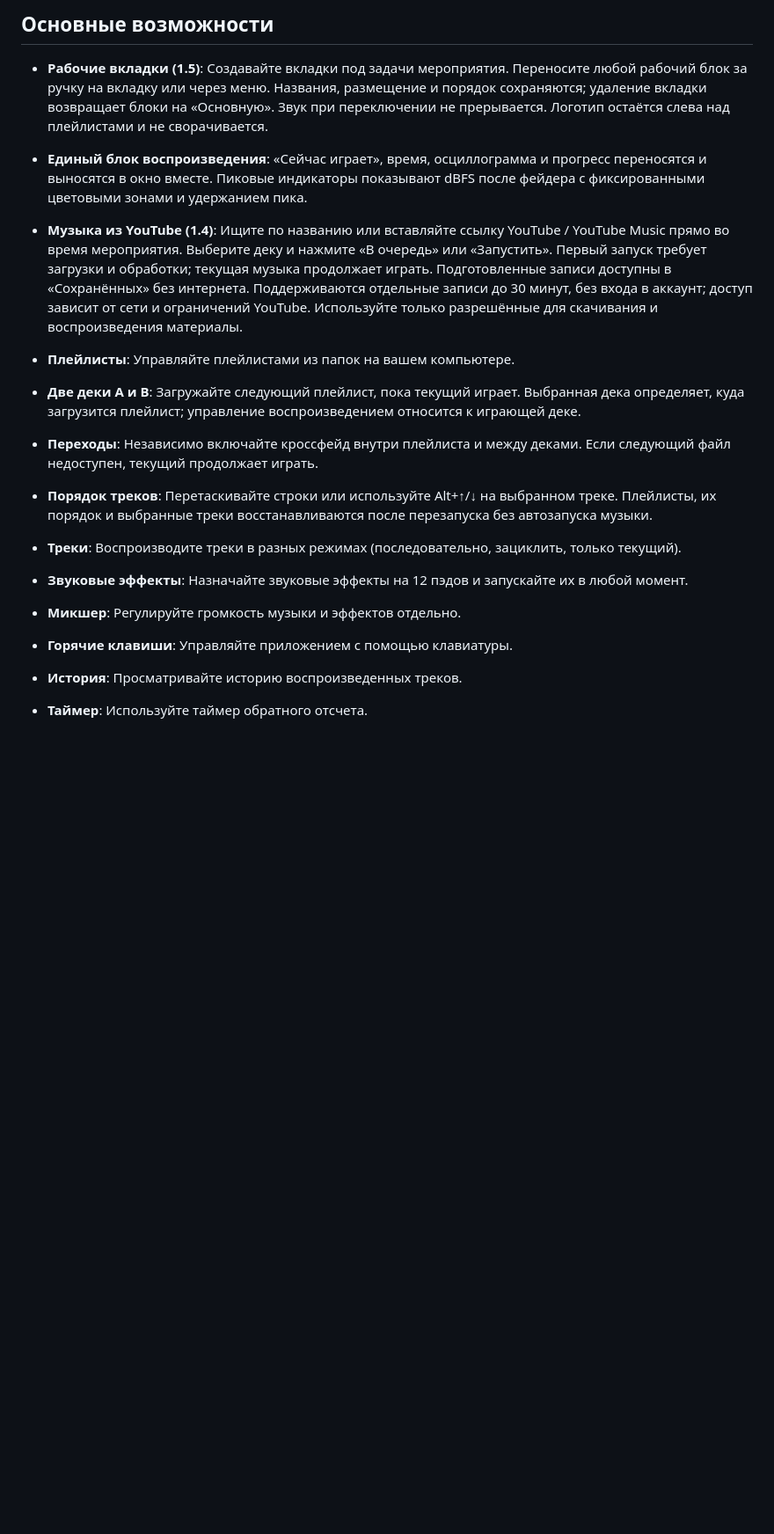
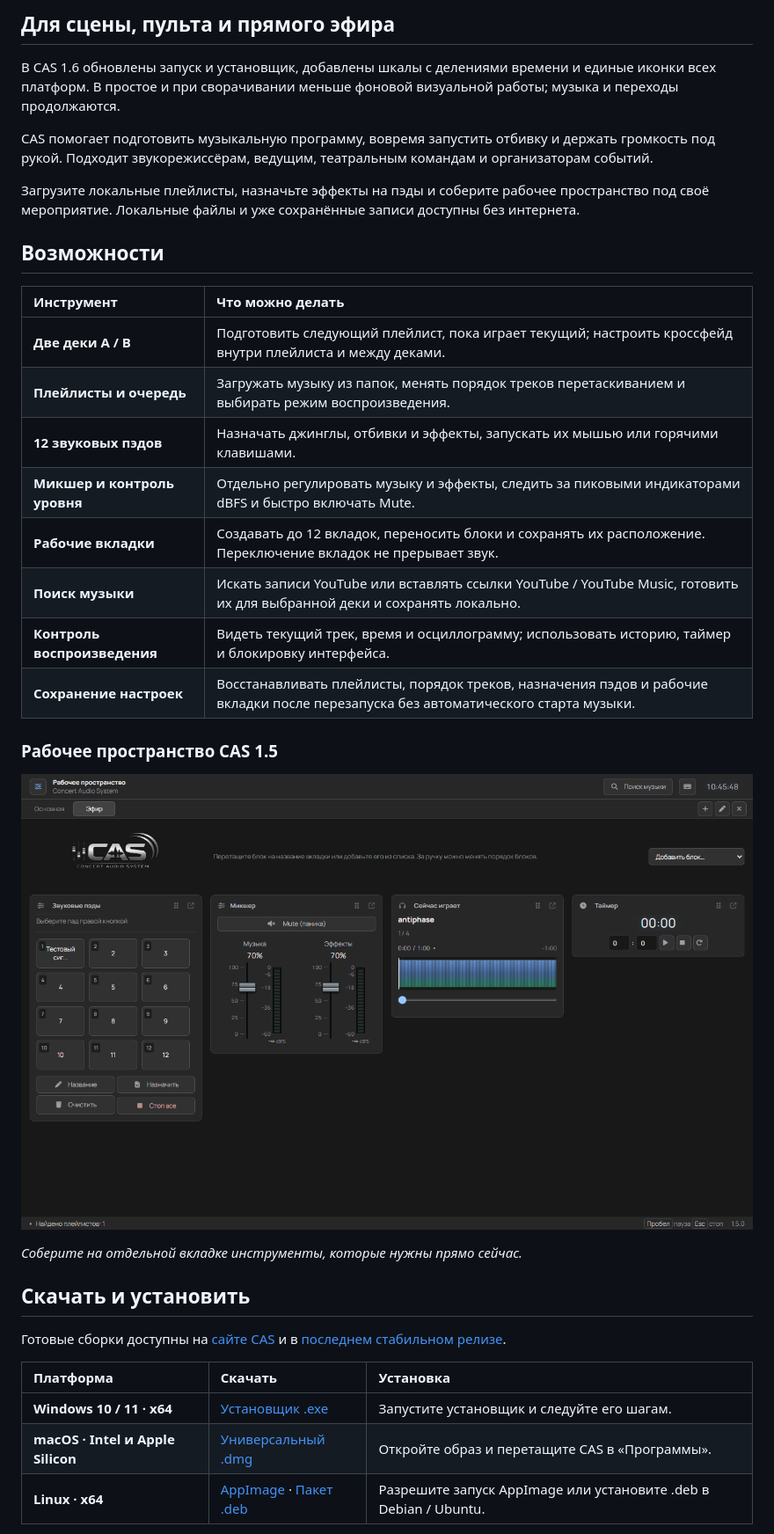
Before and after one commit to IliaBebebe/Concert-Audio-System, a Markdown page: README.md, the part around the change printed below. Shown: that part at 88% size. Rendered like a GitHub page; pictures changed too: docs/images/cas-workspace-1.5.png (added); blank space fills up the shorter version.

```diff
--- a/README.md
+++ b/README.md
@@ -14,18 +24,38 @@
 
-## Основные возможности
+## Для сцены, пульта и прямого эфира
 
-* **Рабочие вкладки (1.5)**: Создавайте вкладки под задачи мероприятия. Переносите любой рабочий блок за ручку на вкладку или через меню. Названия, размещение и порядок сохраняются; удаление вкладки возвращает блоки на «Основную». Звук при переключении не прерывается. Логотип остаётся слева над плейлистами и не сворачивается.
-* **Единый блок воспроизведения**: «Сейчас играет», время, осциллограмма и прогресс переносятся и выносятся в окно вместе. Пиковые индикаторы показывают dBFS после фейдера с фиксированными цветовыми зонами и удержанием пика.
+В CAS 1.6 обновлены запуск и установщик, добавлены шкалы с делениями времени и единые иконки всех платформ. В простое и при сворачивании меньше фоновой визуальной работы; музыка и переходы продолжаются.
 
-* **Музыка из YouTube (1.4)**: Ищите по названию или вставляйте ссылку YouTube / YouTube Music прямо во время мероприятия. Выберите деку и нажмите «В очередь» или «Запустить». Первый запуск требует загрузки и обработки; текущая музыка продолжает играть. Подготовленные записи доступны в «Сохранённых» без интернета. Поддерживаются отдельные записи до 30 минут, без входа в аккаунт; доступ зависит от сети и ограничений YouTube. Используйте только разрешённые для скачивания и воспроизведения материалы.
+CAS помогает подготовить музыкальную программу, вовремя запустить отбивку и держать громкость под рукой. Подходит звукорежиссёрам, ведущим, театральным командам и организаторам событий.
 
-*   **Плейлисты**: Управляйте плейлистами из папок на вашем компьютере.
-*   **Две деки A и B**: Загружайте следующий плейлист, пока текущий играет. Выбранная дека определяет, куда загрузится плейлист; управление воспроизведением относится к играющей деке.
-*   **Переходы**: Независимо включайте кроссфейд внутри плейлиста и между деками. Если следующий файл недоступен, текущий продолжает играть.
-*   **Порядок треков**: Перетаскивайте строки или используйте Alt+↑/↓ на выбранном треке. Плейлисты, их порядок и выбранные треки восстанавливаются после перезапуска без автозапуска музыки.
-*   **Треки**: Воспроизводите треки в разных режимах (последовательно, зациклить, только текущий).
-*   **Звуковые эффекты**: Назначайте звуковые эффекты на 12 пэдов и запускайте их в любой момент.
-*   **Микшер**: Регулируйте громкость музыки и эффектов отдельно.
-*   **Горячие клавиши**: Управляйте приложением с помощью клавиатуры.
-*   **История**: Просматривайте историю воспроизведенных треков.
-*   **Таймер**: Используйте таймер обратного отсчета.
+Загрузите локальные плейлисты, назначьте эффекты на пэды и соберите рабочее пространство под своё мероприятие. Локальные файлы и уже сохранённые записи доступны без интернета.
+
+## Возможности
+
+| Инструмент | Что можно делать |
+| :--- | :--- |
+| **Две деки A / B** | Подготовить следующий плейлист, пока играет текущий; настроить кроссфейд внутри плейлиста и между деками. |
+| **Плейлисты и очередь** | Загружать музыку из папок, менять порядок треков перетаскиванием и выбирать режим воспроизведения. |
+| **12 звуковых пэдов** | Назначать джинглы, отбивки и эффекты, запускать их мышью или горячими клавишами. |
+| **Микшер и контроль уровня** | Отдельно регулировать музыку и эффекты, следить за пиковыми индикаторами dBFS и быстро включать Mute. |
+| **Рабочие вкладки** | Создавать до 12 вкладок, переносить блоки и сохранять их расположение. Переключение вкладок не прерывает звук. |
+| **Поиск музыки** | Искать записи YouTube или вставлять ссылки YouTube / YouTube Music, готовить их для выбранной деки и сохранять локально. |
+| **Контроль воспроизведения** | Видеть текущий трек, время и осциллограмму; использовать историю, таймер и блокировку интерфейса. |
+| **Сохранение настроек** | Восстанавливать плейлисты, порядок треков, назначения пэдов и рабочие вкладки после перезапуска без автоматического старта музыки. |
+
+### Рабочее пространство CAS 1.5
+
+![Рабочая вкладка CAS 1.5: звуковые пэды, микшер, текущий трек и таймер](docs/images/cas-workspace-1.5.png)
+
+*Соберите на отдельной вкладке инструменты, которые нужны прямо сейчас.*
+
+## Скачать и установить
+
+Готовые сборки доступны на [сайте CAS](https://cas.rexcorp.space/) и в [последнем стабильном релизе](https://github.com/IliaBebebe/Concert-Audio-System/releases/latest).
+
+| Платформа | Скачать | Установка |
+| :--- | :--- | :--- |
+| **Windows 10 / 11 · x64** | [Установщик .exe](https://github.com/IliaBebebe/Concert-Audio-System/releases/latest/download/Concert-Audio-System-Setup.exe) | Запустите установщик и следуйте его шагам. |
+| **macOS · Intel и Apple Silicon** | [Универсальный .dmg](https://github.com/IliaBebebe/Concert-Audio-System/releases/latest/download/Concert-Audio-System-macOS.dmg) | Откройте образ и перетащите CAS в «Программы». |
+| **Linux · x64** | [AppImage](https://github.com/IliaBebebe/Concert-Audio-System/releases/latest/download/Concert-Audio-System-linux.AppImage) · [Пакет .deb](https://github.com/IliaBebebe/Concert-Audio-System/releases/latest/download/Concert-Audio-System-linux.deb) | Разрешите запуск AppImage или установите .deb в Debian / Ubuntu. |
+
```
Also changed, not shown: other parts of README.md (+54 -22 lines).
